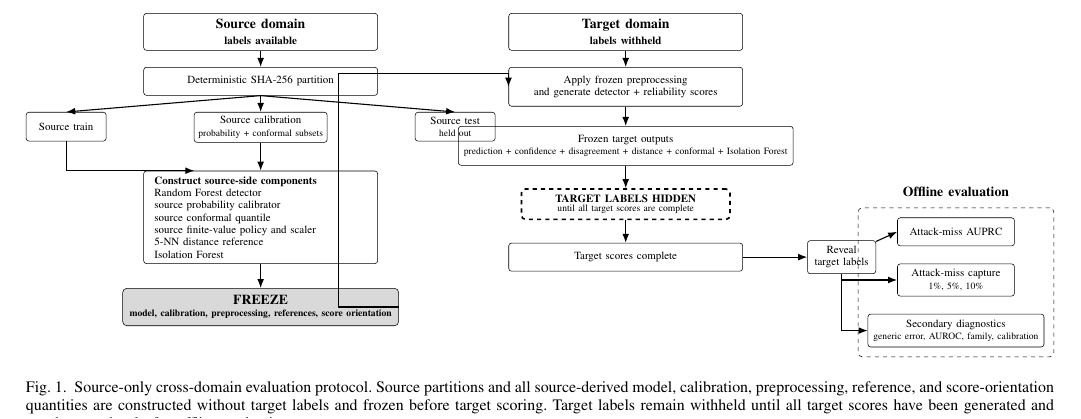
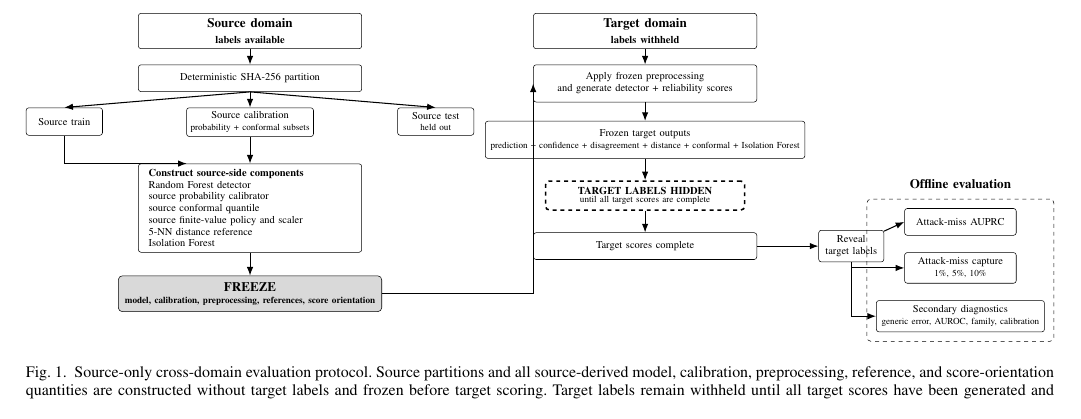
Before and after one commit to ShreyasGautam01/IntrusionDetection, a LaTeX paper (paper/IEEE_PAPER_DRAFT.tex): part of page 5 of 14, cut so that both start at the same text. Compiled offline with pdfLaTeX.

Commit message:
Refine Figure 1 source-target corridor and freeze connection

```diff
--- a/paper/IEEE_PAPER_DRAFT.tex
+++ b/paper/IEEE_PAPER_DRAFT.tex
@@ -214,7 +214,7 @@ The four-stage protocol is summarized in Fig.~\ref{fig:source-only-protocol}. Th
 \draw[arrow] (fit) -- (freeze);
 
 % ---------------- TARGET ----------------
-\node[box, right=3.35cm of src, minimum width=6.0cm,
+\node[box, right=4.6cm of src, minimum width=6.0cm,
       font=\bfseries\normalsize] (tgt)
   {Target domain\\\footnotesize labels withheld};
 
@@ -243,7 +243,7 @@ The four-stage protocol is summarized in Fig.~\ref{fig:source-only-protocol}. Th
 \draw[arrow] (complete) -- (reveal);
 
 % Explicit freeze-to-target connection routed below the source-test branch.
-\draw[arrow] (freeze.east) -- ++(-1.55cm,0) |- ([yshift=0.35cm]score.west) -- (score.west);
+\draw[arrow] (freeze.east) -| (score.west);
 
 % ---------------- EVALUATION ----------------
 \node[eval] (auprc) at ($(reveal.east)+(2.05cm,0.65cm)$)
```
